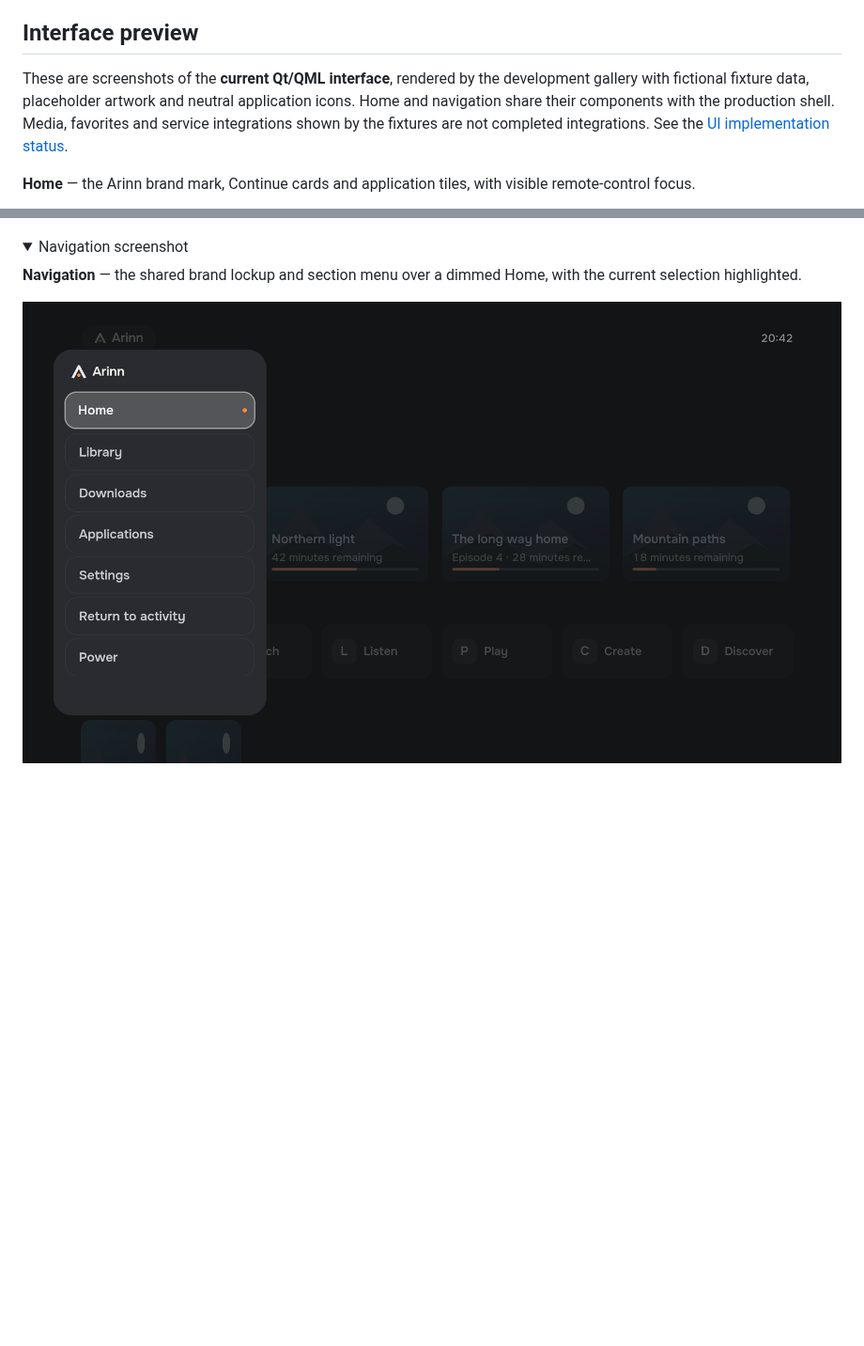
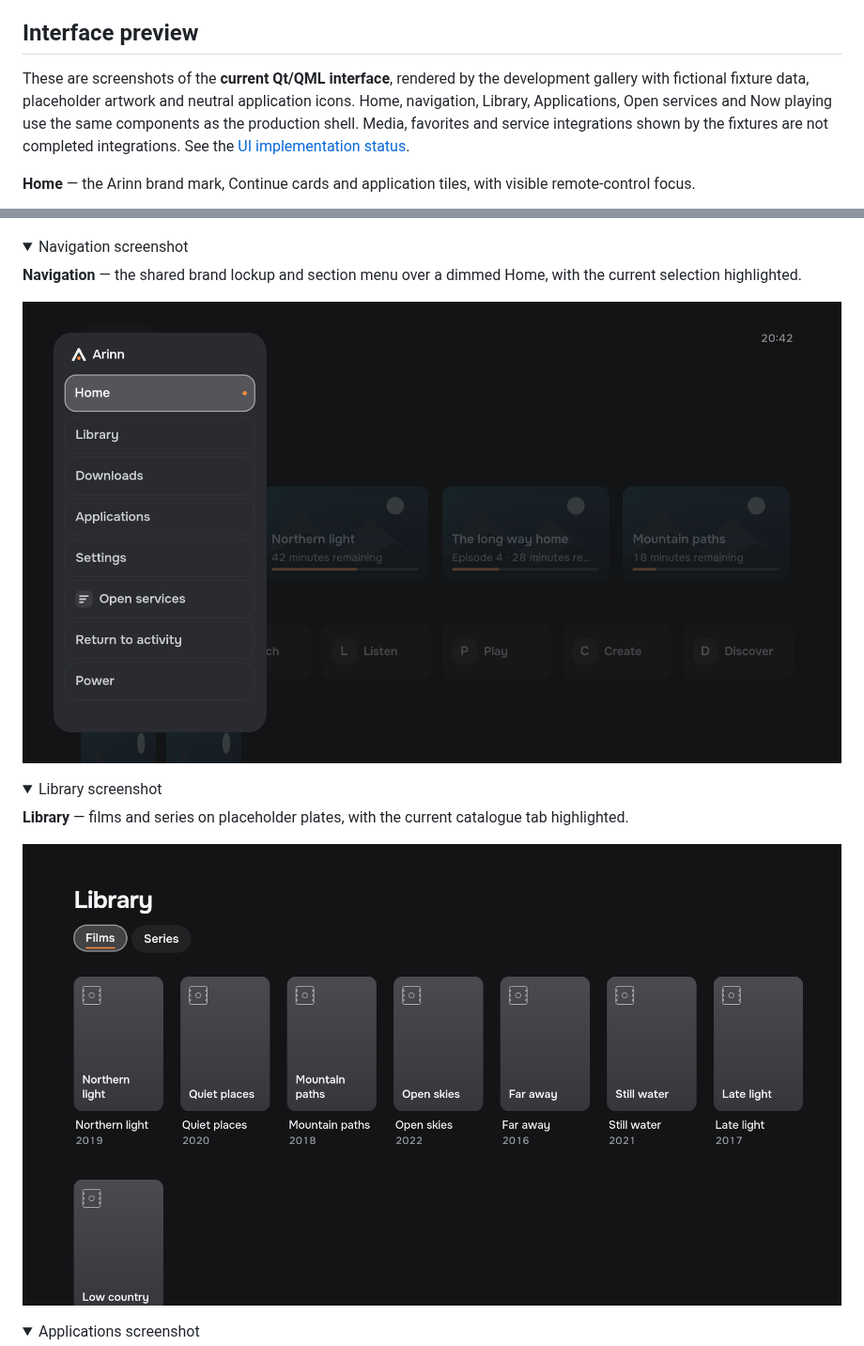
Before and after one commit to LimeBeck/arinn, a Markdown page: README.md, 2 parts joined by grey strips. Shown at 94% size. GitHub-like rendering; pictures changed too: docs/design/current-ui/library.png (added), docs/design/current-ui/navigation.png; folded sections open; blank space fills up the shorter version.

```diff
--- a/README.md
+++ b/README.md
@@ -42,7 +42,7 @@ Every integration is a separate plugin process talking to a small core over D-Bu
 
 ## Interface preview
 
-These are screenshots of the **current Qt/QML interface**, rendered by the development gallery with fictional fixture data, placeholder artwork and neutral application icons. Home and navigation share their components with the production shell. Media, favorites and service integrations shown by the fixtures are not completed integrations. See the [UI implementation status](docs/architecture/ui-components.md).
+These are screenshots of the **current Qt/QML interface**, rendered by the development gallery with fictional fixture data, placeholder artwork and neutral application icons. Home, navigation, Library, Applications, Open services and Now playing use the same components as the production shell. Media, favorites and service integrations shown by the fixtures are not completed integrations. See the [UI implementation status](docs/architecture/ui-components.md).
 
 **Home** — the Arinn brand mark, Continue cards and application tiles, with visible remote-control focus.
 
@@ -54,3 +54,18 @@ These are screenshots of the **current Qt/QML interface**, rendered by the devel
 **Navigation** — the shared brand lockup and section menu over a dimmed Home, with the current selection highlighted.
 
 ![Current Arinn Qt navigation with the brand mark and Home selected](docs/design/current-ui/navigation.png)
+
+</details>
+
+<details>
+<summary>Library screenshot</summary>
+
+**Library** — films and series on placeholder plates, with the current catalogue tab highlighted.
+
+![Current Arinn Qt Library with placeholder film plates and Films selected](docs/design/current-ui/library.png)
+
+</details>
+
+<details>
+<summary>Applications screenshot</summary>
+
```
Also changed, not shown: other parts of README.md (+21 -0 lines), README.ru.md (+37 -1 lines), changes/changed/readme-shell-screenshots.md (added, +4 -0 lines), docs/design/current-ui/applications.png (added), docs/design/current-ui/home.png, docs/design/current-ui/now-playing.png (added), docs/design/current-ui/open-services.png (added), 7 other files.
